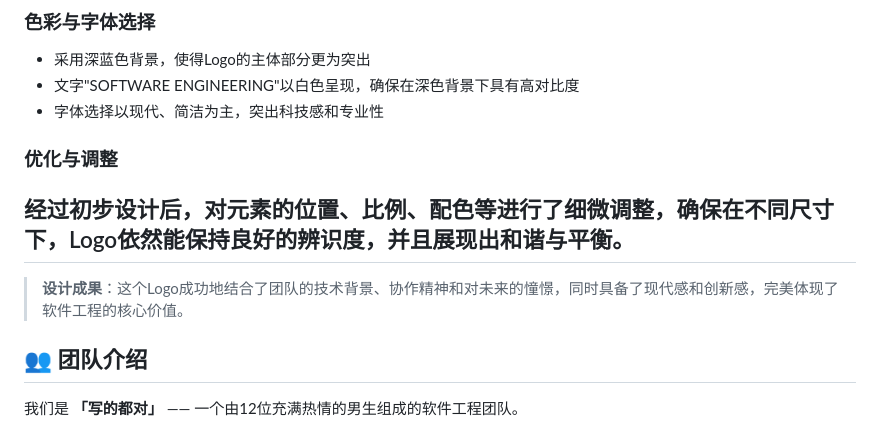
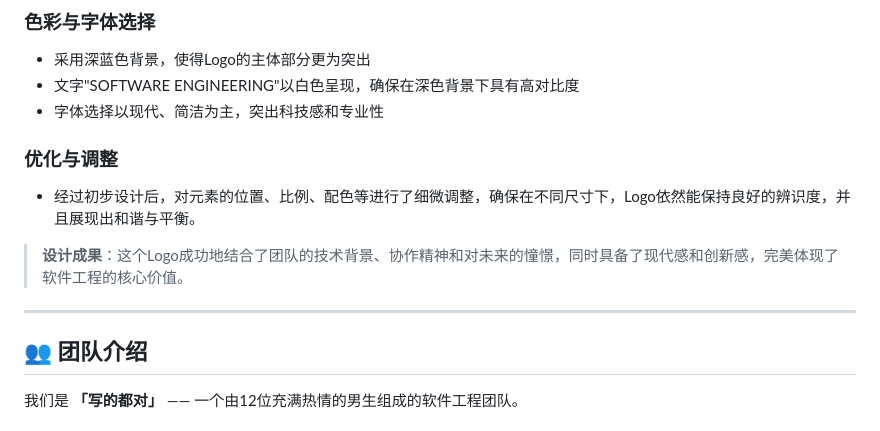
Before and after one commit to zhangcaihan/ruanjiangongcheng, a Markdown page: README.md, the part around the change printed below. Rendered like a GitHub page.

```diff
--- a/README.md
+++ b/README.md
@@ -27,11 +29,10 @@
 - 采用深蓝色背景，使得Logo的主体部分更为突出
 - 文字"SOFTWARE ENGINEERING"以白色呈现，确保在深色背景下具有高对比度
 - 字体选择以现代、简洁为主，突出科技感和专业性
-
 ### 优化与调整
-经过初步设计后，对元素的位置、比例、配色等进行了细微调整，确保在不同尺寸下，Logo依然能保持良好的辨识度，并且展现出和谐与平衡。
+- 经过初步设计后，对元素的位置、比例、配色等进行了细微调整，确保在不同尺寸下，Logo依然能保持良好的辨识度，并且展现出和谐与平衡。
+> **设计成果**：这个Logo成功地结合了团队的技术背景、协作精神和对未来的憧憬，同时具备了现代感和创新感，完美体现了软件工程的核心价值。
 ---
-> **设计成果**：这个Logo成功地结合了团队的技术背景、协作精神和对未来的憧憬，同时具备了现代感和创新感，完美体现了软件工程的核心价值。
 
 ## 👥 团队介绍
 我们是 **「写的都对」** —— 一个由12位充满热情的男生组成的软件工程团队。
```
Also changed, not shown: other parts of README.md (+3 -0 lines).
